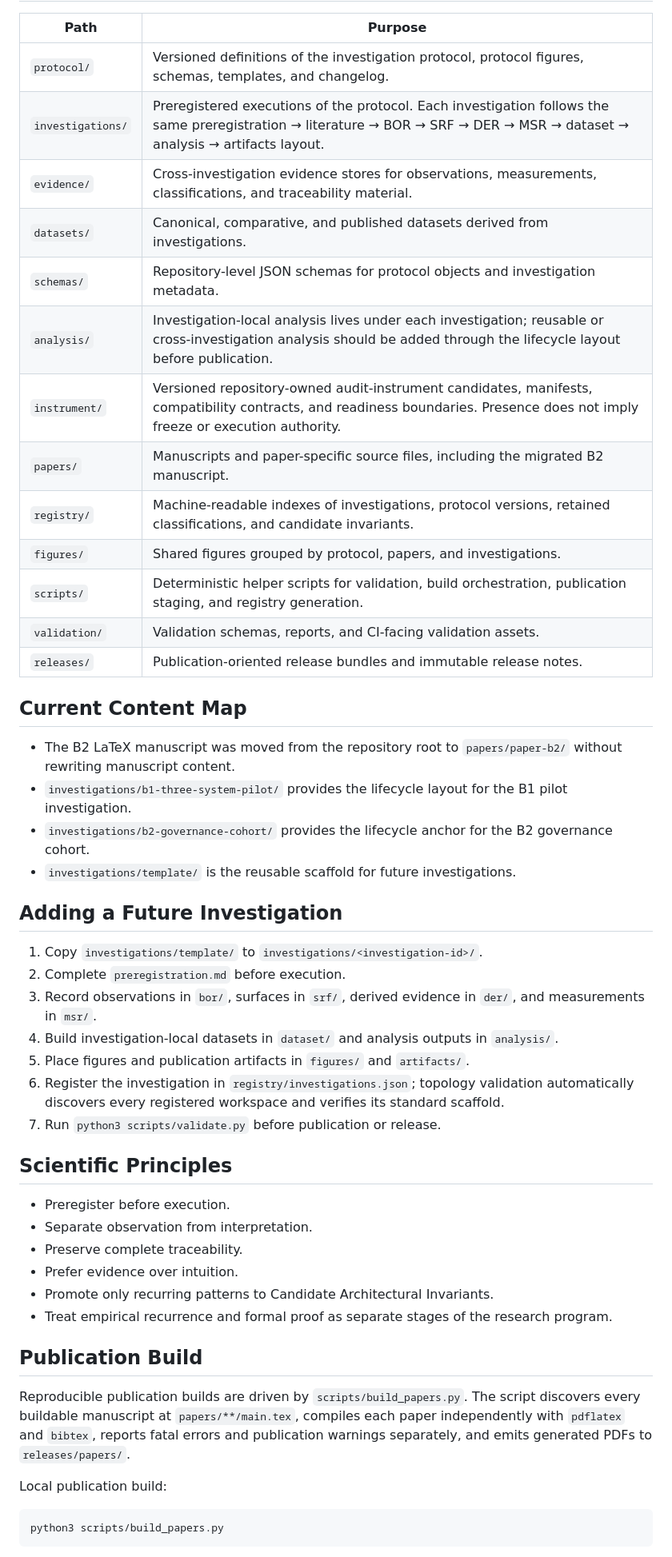
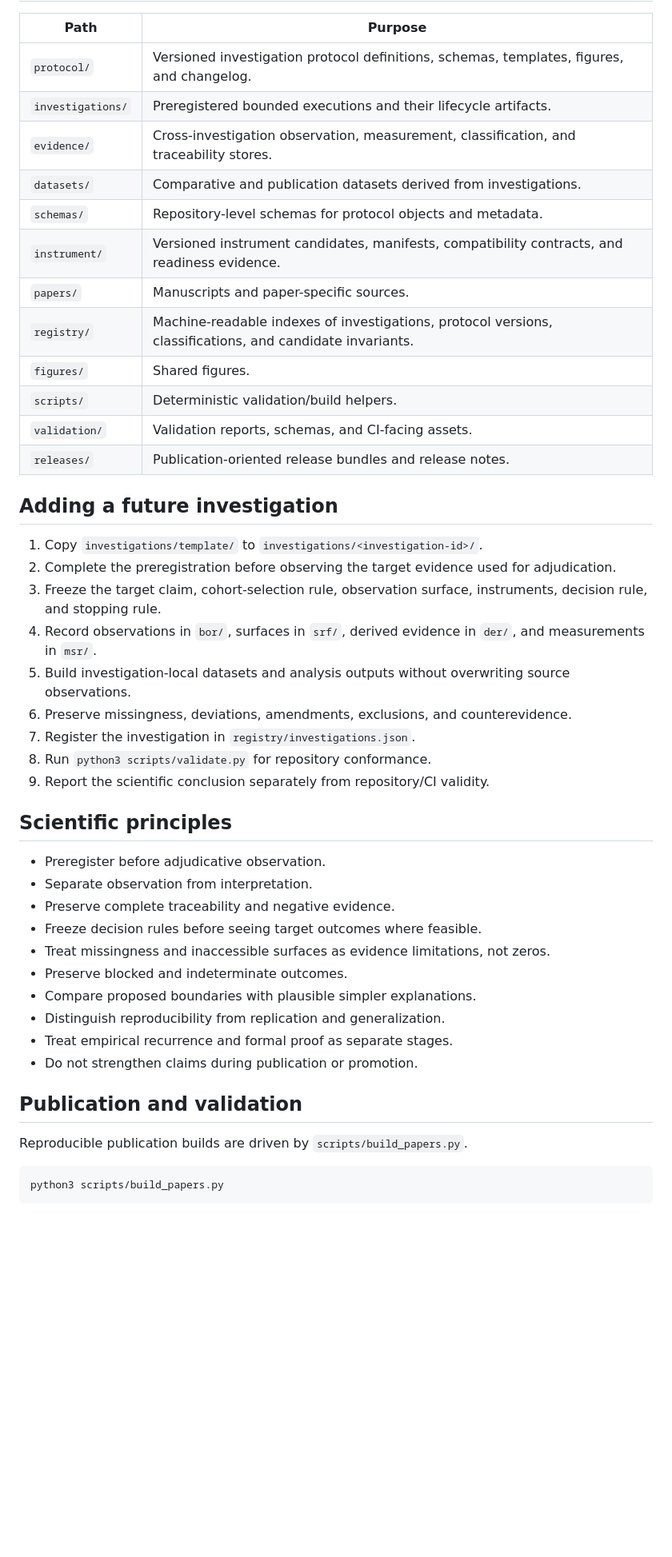
Before and after one commit to joselunasrt8-creator/architecturalboundary-research, a Markdown page: README.md, the part around one of its changes. Shown at 80% size. Drawn GitHub-style; blank space fills up the shorter version.

Commit message:
docs: sharpen ABR empirical claim boundary

````diff
--- a/README.md
+++ b/README.md
@@ -112,51 +184,47 @@ rerun is authorized.
 
 | Path | Purpose |
 | --- | --- |
-| `protocol/` | Versioned definitions of the investigation protocol, protocol figures, schemas, templates, and changelog. |
-| `investigations/` | Preregistered executions of the protocol. Each investigation follows the same preregistration → literature → BOR → SRF → DER → MSR → dataset → analysis → artifacts layout. |
-| `evidence/` | Cross-investigation evidence stores for observations, measurements, classifications, and traceability material. |
-| `datasets/` | Canonical, comparative, and published datasets derived from investigations. |
-| `schemas/` | Repository-level JSON schemas for protocol objects and investigation metadata. |
-| `analysis/` | Investigation-local analysis lives under each investigation; reusable or cross-investigation analysis should be added through the lifecycle layout before publication. |
-| `instrument/` | Versioned repository-owned audit-instrument candidates, manifests, compatibility contracts, and readiness boundaries. Presence does not imply freeze or execution authority. |
-| `papers/` | Manuscripts and paper-specific source files, including the migrated B2 manuscript. |
-| `registry/` | Machine-readable indexes of investigations, protocol versions, retained classifications, and candidate invariants. |
-| `figures/` | Shared figures grouped by protocol, papers, and investigations. |
-| `scripts/` | Deterministic helper scripts for validation, build orchestration, publication staging, and registry generation. |
-| `validation/` | Validation schemas, reports, and CI-facing validation assets. |
-| `releases/` | Publication-oriented release bundles and immutable release notes. |
+| `protocol/` | Versioned investigation protocol definitions, schemas, templates, figures, and changelog. |
+| `investigations/` | Preregistered bounded executions and their lifecycle artifacts. |
+| `evidence/` | Cross-investigation observation, measurement, classification, and traceability stores. |
+| `datasets/` | Comparative and publication datasets derived from investigations. |
+| `schemas/` | Repository-level schemas for protocol objects and metadata. |
+| `instrument/` | Versioned instrument candidates, manifests, compatibility contracts, and readiness evidence. |
+| `papers/` | Manuscripts and paper-specific sources. |
+| `registry/` | Machine-readable indexes of investigations, protocol versions, classifications, and candidate invariants. |
+| `figures/` | Shared figures. |
+| `scripts/` | Deterministic validation/build helpers. |
+| `validation/` | Validation reports, schemas, and CI-facing assets. |
+| `releases/` | Publication-oriented release bundles and release notes. |
 
-## Current Content Map
-
-- The B2 LaTeX manuscript was moved from the repository root to `papers/paper-b2/` without rewriting manuscript content.
-- `investigations/b1-three-system-pilot/` provides the lifecycle layout for the B1 pilot investigation.
-- `investigations/b2-governance-cohort/` provides the lifecycle anchor for the B2 governance cohort.
-- `investigations/template/` is the reusable scaffold for future investigations.
-
-## Adding a Future Investigation
+## Adding a future investigation
 
 1. Copy `investigations/template/` to `investigations/<investigation-id>/`.
-2. Complete `preregistration.md` before execution.
-3. Record observations in `bor/`, surfaces in `srf/`, derived evidence in `der/`, and measurements in `msr/`.
-4. Build investigation-local datasets in `dataset/` and analysis outputs in `analysis/`.
-5. Place figures and publication artifacts in `figures/` and `artifacts/`.
-6. Register the investigation in `registry/investigations.json`; topology validation automatically discovers every registered workspace and verifies its standard scaffold.
-7. Run `python3 scripts/validate.py` before publication or release.
+2. Complete the preregistration before observing the target evidence used for adjudication.
+3. Freeze the target claim, cohort-selection rule, observation surface, instruments, decision rule, and stopping rule.
+4. Record observations in `bor/`, surfaces in `srf/`, derived evidence in `der/`, and measurements in `msr/`.
+5. Build investigation-local datasets and analysis outputs without overwriting source observations.
+6. Preserve missingness, deviations, amendments, exclusions, and counterevidence.
+7. Register the investigation in `registry/investigations.json`.
+8. Run `python3 scripts/validate.py` for repository conformance.
+9. Report the scientific conclusion separately from repository/CI validity.
 
-## Scientific Principles
+## Scientific principles
 
-- Preregister before execution.
+- Preregister before adjudicative observation.
 - Separate observation from interpretation.
-- Preserve complete traceability.
-- Prefer evidence over intuition.
-- Promote only recurring patterns to Candidate Architectural Invariants.
-- Treat empirical recurrence and formal proof as separate stages of the research program.
+- Preserve complete traceability and negative evidence.
+- Freeze decision rules before seeing target outcomes where feasible.
+- Treat missingness and inaccessible surfaces as evidence limitations, not zeros.
+- Preserve blocked and indeterminate outcomes.
+- Compare proposed boundaries with plausible simpler explanations.
+- Distinguish reproducibility from replication and generalization.
+- Treat empirical recurrence and formal proof as separate stages.
+- Do not strengthen claims during publication or promotion.
 
-## Publication Build
+## Publication and validation
 
-Reproducible publication builds are driven by `scripts/build_papers.py`. The script discovers every buildable manuscript at `papers/**/main.tex`, compiles each paper independently with `pdflatex` and `bibtex`, reports fatal errors and publication warnings separately, and emits generated PDFs to `releases/papers/`.
-
-Local publication build:
+Reproducible publication builds are driven by `scripts/build_papers.py`.
 
 ```bash
 python3 scripts/build_papers.py
````
Also changed, not shown: other parts of README.md (+222 -103 lines).
